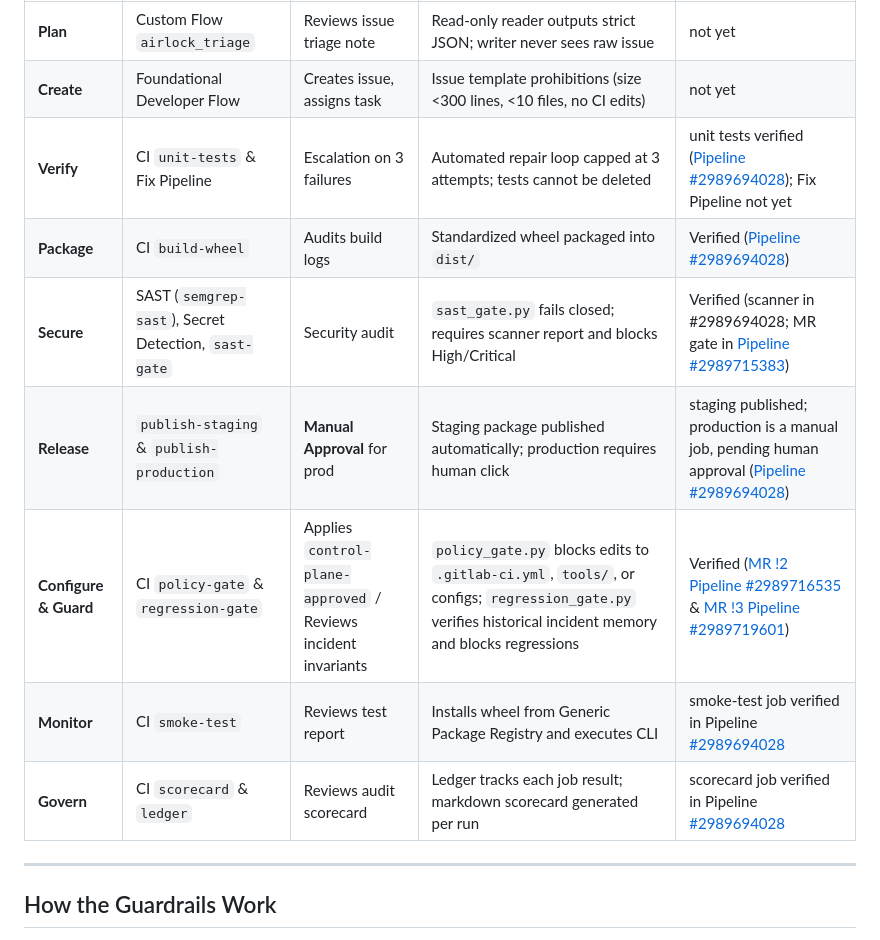
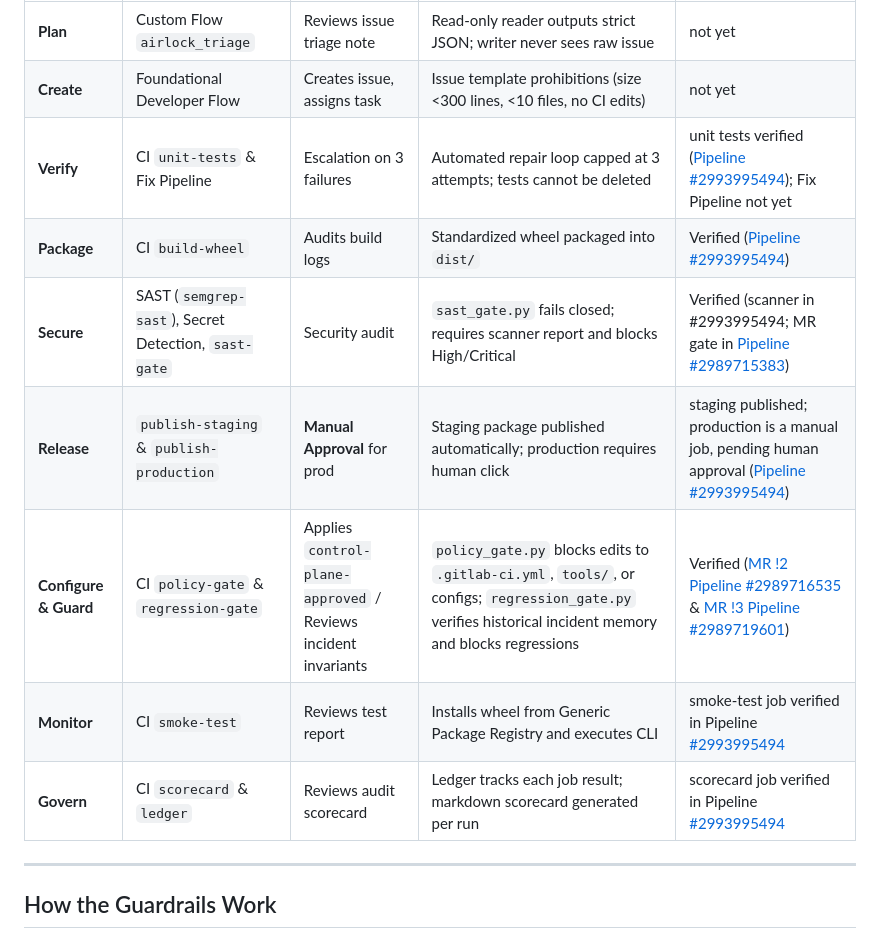
Before and after one commit to vikassharma270907-alt/airlock-guardrails, a Markdown page: README.md, the part around the change. Rendered like a GitHub page.

Commit message:
docs(verification): link verified pipeline #2993995494 and MR !4 in README and SUBMISSION
Update DevSecOps lifecycle table and visible pipeline history with latest
verified pipeline #2993995494 on main and MR !4 SAST gate pipeline #2992681172.

Duo-Workflow-Definition: ci_expert_agent/v1

```diff
--- a/README.md
+++ b/README.md
@@ -14,13 +14,13 @@ The table below reflects current verification status. Stages with live CI job ru
 |---|---|---|---|---|
 | **Plan** | Custom Flow `airlock_triage` | Reviews issue triage note | Read-only reader outputs strict JSON; writer never sees raw issue | not yet |
 | **Create** | Foundational Developer Flow | Creates issue, assigns task | Issue template prohibitions (size <300 lines, <10 files, no CI edits) | not yet |
-| **Verify** | CI `unit-tests` & Fix Pipeline | Escalation on 3 failures | Automated repair loop capped at 3 attempts; tests cannot be deleted | unit tests verified ([Pipeline #2989694028](https://gitlab.com/gitlab-ai-hackathon/transcend-october-2026/43727879/showcase/-/pipelines/2989694028)); Fix Pipeline not yet |
-| **Package** | CI `build-wheel` | Audits build logs | Standardized wheel packaged into `dist/` | Verified ([Pipeline #2989694028](https://gitlab.com/gitlab-ai-hackathon/transcend-october-2026/43727879/showcase/-/pipelines/2989694028)) |
-| **Secure** | SAST (`semgrep-sast`), Secret Detection, `sast-gate` | Security audit | `sast_gate.py` fails closed; requires scanner report and blocks High/Critical | Verified (scanner in #2989694028; MR gate in [Pipeline #2989715383](https://gitlab.com/gitlab-ai-hackathon/transcend-october-2026/43727879/showcase/-/pipelines/2989715383)) |
-| **Release** | `publish-staging` & `publish-production` | **Manual Approval** for prod | Staging package published automatically; production requires human click | staging published; production is a manual job, pending human approval ([Pipeline #2989694028](https://gitlab.com/gitlab-ai-hackathon/transcend-october-2026/43727879/showcase/-/pipelines/2989694028)) |
+| **Verify** | CI `unit-tests` & Fix Pipeline | Escalation on 3 failures | Automated repair loop capped at 3 attempts; tests cannot be deleted | unit tests verified ([Pipeline #2993995494](https://gitlab.com/gitlab-ai-hackathon/transcend-october-2026/43727879/showcase/-/pipelines/2993995494)); Fix Pipeline not yet |
+| **Package** | CI `build-wheel` | Audits build logs | Standardized wheel packaged into `dist/` | Verified ([Pipeline #2993995494](https://gitlab.com/gitlab-ai-hackathon/transcend-october-2026/43727879/showcase/-/pipelines/2993995494)) |
+| **Secure** | SAST (`semgrep-sast`), Secret Detection, `sast-gate` | Security audit | `sast_gate.py` fails closed; requires scanner report and blocks High/Critical | Verified (scanner in #2993995494; MR gate in [Pipeline #2989715383](https://gitlab.com/gitlab-ai-hackathon/transcend-october-2026/43727879/showcase/-/pipelines/2989715383)) |
+| **Release** | `publish-staging` & `publish-production` | **Manual Approval** for prod | Staging package published automatically; production requires human click | staging published; production is a manual job, pending human approval ([Pipeline #2993995494](https://gitlab.com/gitlab-ai-hackathon/transcend-october-2026/43727879/showcase/-/pipelines/2993995494)) |
 | **Configure & Guard** | CI `policy-gate` & `regression-gate` | Applies `control-plane-approved` / Reviews incident invariants | `policy_gate.py` blocks edits to `.gitlab-ci.yml`, `tools/`, or configs; `regression_gate.py` verifies historical incident memory and blocks regressions | Verified ([MR !2 Pipeline #2989716535](https://gitlab.com/gitlab-ai-hackathon/transcend-october-2026/43727879/showcase/-/pipelines/2989716535) & [MR !3 Pipeline #2989719601](https://gitlab.com/gitlab-ai-hackathon/transcend-october-2026/43727879/showcase/-/pipelines/2989719601)) |
-| **Monitor** | CI `smoke-test` | Reviews test report | Installs wheel from Generic Package Registry and executes CLI | smoke-test job verified in Pipeline [#2989694028](https://gitlab.com/gitlab-ai-hackathon/transcend-october-2026/43727879/showcase/-/pipelines/2989694028) |
-| **Govern** | CI `scorecard` & `ledger` | Reviews audit scorecard | Ledger tracks each job result; markdown scorecard generated per run | scorecard job verified in Pipeline [#2989694028](https://gitlab.com/gitlab-ai-hackathon/transcend-october-2026/43727879/showcase/-/pipelines/2989694028) |
+| **Monitor** | CI `smoke-test` | Reviews test report | Installs wheel from Generic Package Registry and executes CLI | smoke-test job verified in Pipeline [#2993995494](https://gitlab.com/gitlab-ai-hackathon/transcend-october-2026/43727879/showcase/-/pipelines/2993995494) |
+| **Govern** | CI `scorecard` & `ledger` | Reviews audit scorecard | Ledger tracks each job result; markdown scorecard generated per run | scorecard job verified in Pipeline [#2993995494](https://gitlab.com/gitlab-ai-hackathon/transcend-october-2026/43727879/showcase/-/pipelines/2993995494) |
 
 ---
 
```
Also changed, not shown: docs/SUBMISSION.md (+2 -1 lines).
